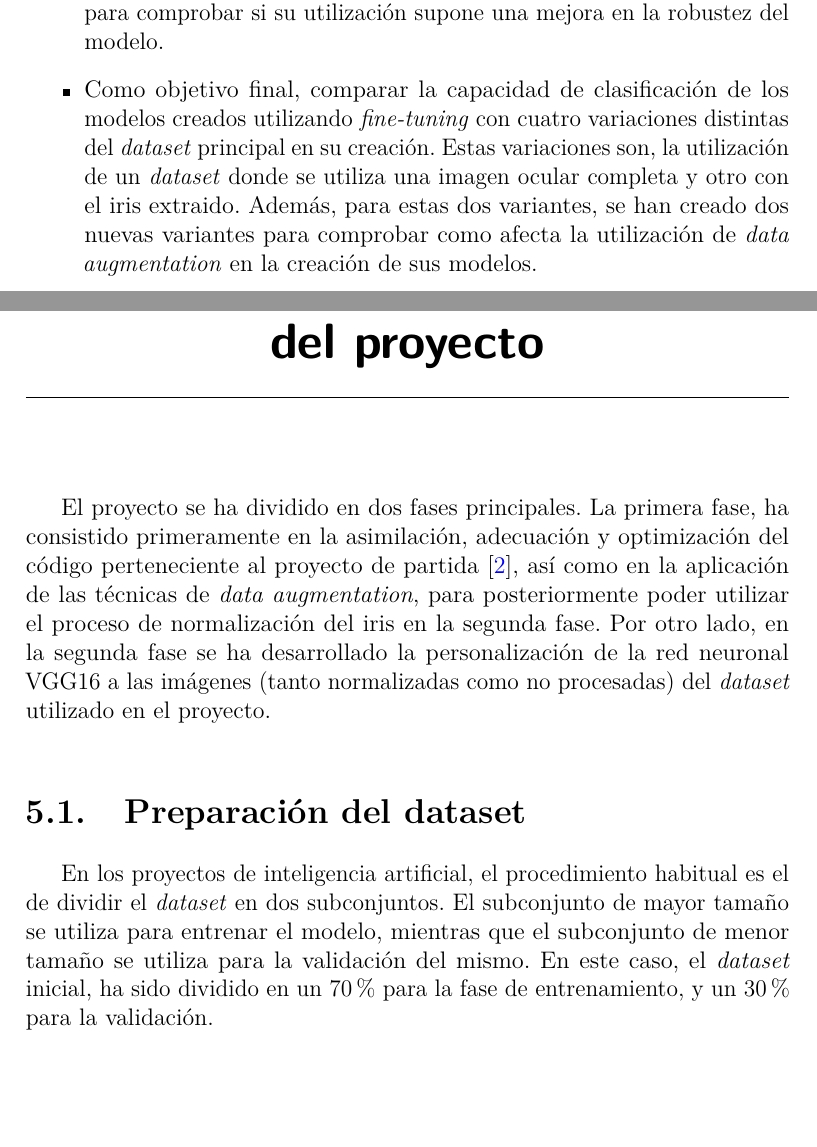
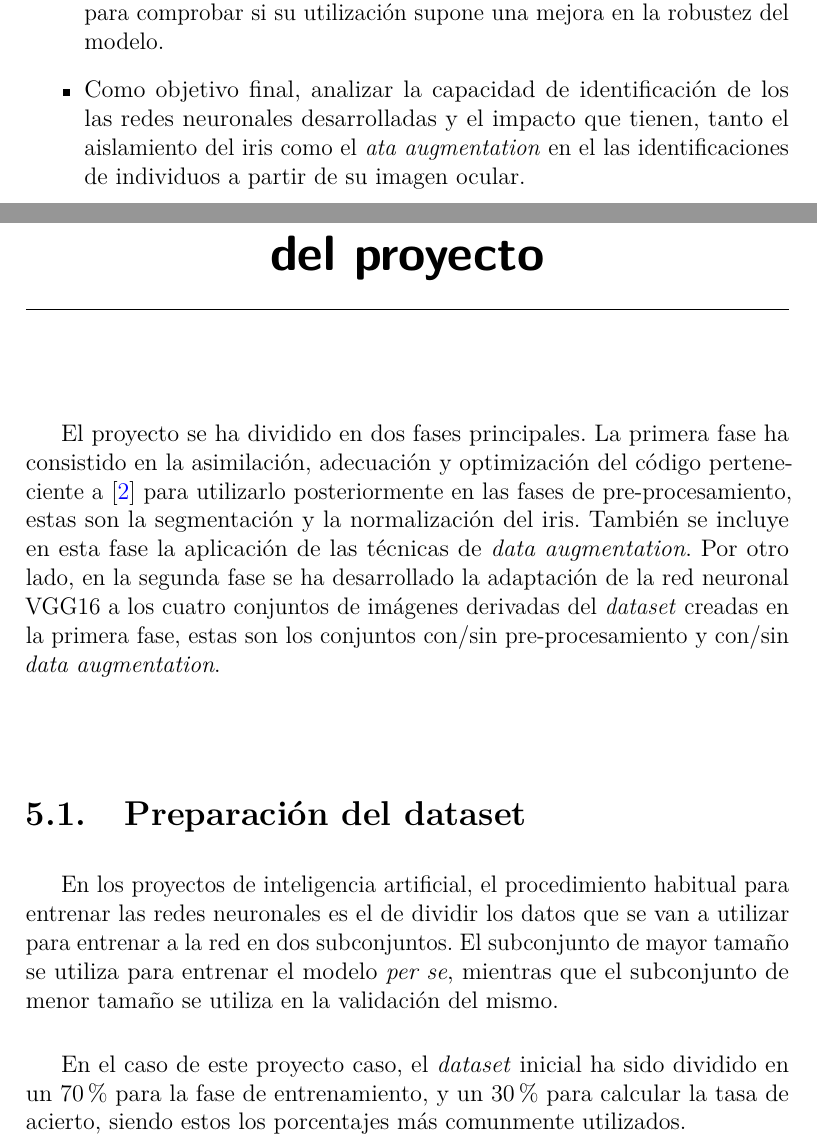
Before and after one commit to Ponsoda/tfm-iris-recognition, a LaTeX book (memoria/memoria.tex, which reads memoria/tex/2_Objetivos_del_proyecto.tex, memoria/tex/5_Aspectos_relevantes_del_desarrollo_del_proyecto.tex): two parts of pages 21 and 39 of 62, joined at a grey line, cut so that both start at the same text, the shorter picture padded with empty space. Compiled offline with pdfLaTeX.

Commit message:
Add files via upload

```diff
--- a/memoria/memoria.tex
+++ b/memoria/memoria.tex
@@ -125,7 +125,7 @@
 %
 % Nuevo comando para tablas pequeñas (menos de una página).
 \newcommand{\tablaSmallSinColores}[5]{%
- \begin{table}[H]
+ \begin{table}[h!]
   \begin{center}
    \begin{tabular}{#2}
     \toprule
--- a/memoria/tex/2_Objetivos_del_proyecto.tex
+++ b/memoria/tex/2_Objetivos_del_proyecto.tex
@@ -6,7 +6,7 @@ En este apartado se detallan los objetivos principales para el desarrollo del pr
     mejorar su reproducibilidad y que ello permitiera una mayor flexibilidad a la hora de ejecutar el mismo.
     \item El segundo objetivo ha sido el de utilizar técnicas de \textit{fine-tuning} con el fin de adaptar los resultados de clasificación de una red neuronal pre-entrenada al \textit{dataset} utilizado en el proyecto, y comprobar la capacidad de la red adaptada para identificar indivíduos a partir de sus imágenes oculares.
     \item El tercer objetivo ha sido la aplicación de técnicas de \textit{data augmentation} para comprobar si su utilización supone una mejora en la robustez del modelo.
-    \item Como objetivo final, comparar la capacidad de clasificación de los modelos creados utilizando \textit{fine-tuning} con cuatro variaciones distintas del \textit{dataset} principal en su creación. Estas variaciones son, la utilización de un \textit{dataset} donde se utiliza una imagen ocular completa y otro con el iris extraido. Además, para estas dos variantes, se han creado dos nuevas variantes para comprobar como afecta la utilización de \textit{data augmentation} en la creación de sus modelos.
+    \item Como objetivo final, analizar la capacidad de identificación de los las redes neuronales desarrolladas y el impacto que tienen, tanto el aislamiento del iris como el \textit{ata augmentation} en el las identificaciones de individuos a partir de su imagen ocular.
 \end{itemize}
 
 %icons utilizados provenientes de https://www.flaticon.com/
--- a/memoria/tex/5_Aspectos_relevantes_del_desarrollo_del_proyecto.tex
+++ b/memoria/tex/5_Aspectos_relevantes_del_desarrollo_del_proyecto.tex
@@ -1,14 +1,14 @@
 \capitulo{5}{Aspectos relevantes del desarrollo del proyecto} \label{capitulo5}
 
-El proyecto se ha dividido en dos fases principales. La primera fase, ha consistido primeramente en la asimilación, adecuación y optimización del código perteneciente
-al proyecto de partida \cite{tfg_iris_2020}, así como en la aplicación de las técnicas de \textit{data augmentation}, para posteriormente poder utilizar el proceso de normalización del iris en la segunda fase.
-Por otro lado, en la segunda fase se ha desarrollado la personalización de la red neuronal VGG16 a las imágenes (tanto normalizadas como no procesadas) del \textit{dataset} utilizado en el proyecto.
+El proyecto se ha dividido en dos fases principales. La primera fase ha consistido en la asimilación, adecuación y optimización del código perteneciente
+a \cite{tfg_iris_2020} para utilizarlo posteriormente en las fases de pre-procesamiento, estas son la segmentación y la normalización del iris. También se incluye en esta fase la aplicación de las técnicas de \textit{data augmentation}.
+Por otro lado, en la segunda fase se ha desarrollado la adaptación de la red neuronal VGG16 a los cuatro conjuntos de imágenes derivadas del \textit{dataset} creadas en la primera fase, estas son los conjuntos con/sin pre-procesamiento y con/sin \textit{data augmentation}.
 
 
 \section{Preparación del dataset}
 
-En los proyectos de inteligencia artificial, el procedimiento habitual es el de dividir el \textit{dataset} en dos subconjuntos. El subconjunto de mayor tamaño se utiliza para entrenar el modelo,
-mientras que el subconjunto de menor tamaño se utiliza para la validación del mismo. En este caso, el  \textit{dataset} inicial, ha sido dividido en un 70\% para la fase de entrenamiento, y un 30\% para la validación.
+En los proyectos de inteligencia artificial, el procedimiento habitual para entrenar las redes neuronales es el de dividir los datos que se van a utilizar para entrenar a la red en dos subconjuntos. El subconjunto de mayor tamaño se utiliza para entrenar el modelo \emph{per se},
+mientras que el subconjunto de menor tamaño se utiliza en la validación del mismo.
 
-\section{Preprocesamiento de los datos}
+En el caso de este proyecto caso, el \textit{dataset} inicial ha sido dividido en un 70\% para la fase de entrenamiento, y un 30\% para calcular la tasa de acierto, siendo estos los porcentajes más comunmente utilizados.
 
```
Also changed, not shown: memoria/tex/1_Introduccion.tex (+1 -1 lines), memoria/tex/4_Tecnicas_y_herramientas.tex (+3 -3 lines), memoria/memoria.pdf, memoria/tex/5_Aspectos_relevantes_del_desarrollo_del_proyecto.tex (7 more changed lines), 6 other files.
